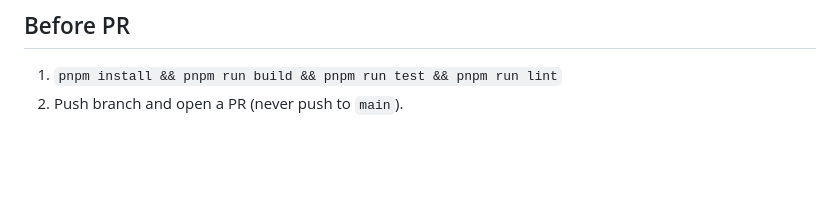
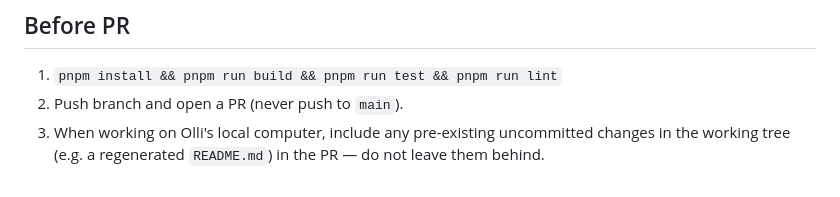
Before and after one commit to quartal-hub/plugin, a Markdown page: AGENTS.md, the part around the change. GitHub-like rendering; blank space fills up the shorter version.

```diff
--- a/AGENTS.md
+++ b/AGENTS.md
@@ -77,3 +77,5 @@ overrides; use Bootstrap CSS variables (e.g. `var(--bs-primary)`) for colors.
 
 1. `pnpm install && pnpm run build && pnpm run test && pnpm run lint`
 2. Push branch and open a PR (never push to `main`).
+3. When working on Olli's local computer, include any pre-existing uncommitted changes in the
+   working tree (e.g. a regenerated `README.md`) in the PR — do not leave them behind.
```
Also changed, not shown: README.md (+4 -4 lines).
